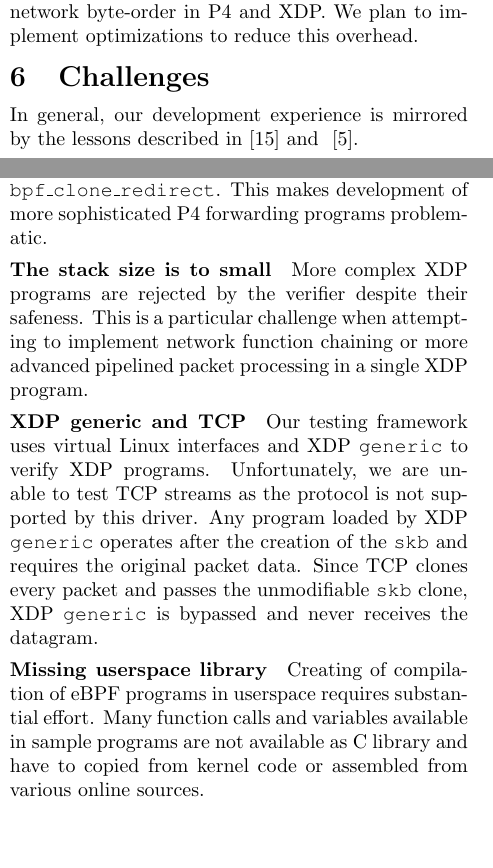
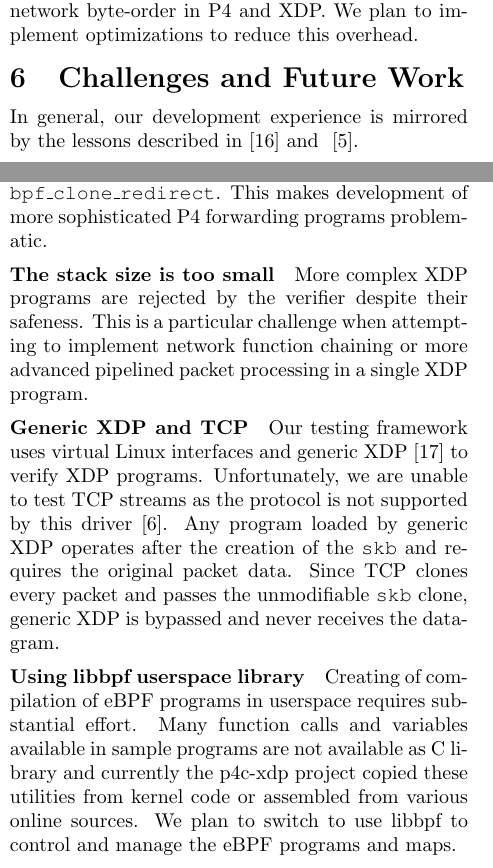
Before and after one commit to vmware-archive/p4c-xdp, a LaTeX paper (doc/lpc18/top.tex, which reads doc/lpc18/conclusions.tex): two parts of the columns of page 8 of 9 before the commit and two parts of the columns of page 8 of 10 after it, joined at a grey line, cut so that both start at the same text, the shorter picture padded with empty space. Compiled offline with pdfLaTeX; a LaTeX package or settings file that is missing is left out.

Commit message:
revise conclusion

```diff
--- a/doc/lpc18/conclusions.tex
+++ b/doc/lpc18/conclusions.tex
@@ -1,4 +1,4 @@
-\section{Challenges}\label{sec:conclusions}
+\section{Challenges and Future Work}\label{sec:conclusions}
 In general, our development experience is mirrored by the lessons described
 in~\cite{minao-hspr18} and ~\cite{bertin-netdev17}.
 
@@ -6,25 +6,28 @@ in~\cite{minao-hspr18} and ~\cite{bertin-netdev17}.
 While XDP is able to redirect single frames it does not have the ability to
 clone and redirect packets similar to \texttt{bpf\_clone\_redirect}. This makes
 development of more sophisticated P4 forwarding programs problematic.
-\paragraph{The stack size is to small}
+
+\paragraph{The stack size is too small}
 More complex XDP programs are rejected by the verifier despite their safeness.
 This is a particular challenge when attempting to implement network function
 chaining or more advanced pipelined packet processing in a single XDP program.
 
-\paragraph{XDP generic and TCP}
-Our testing framework uses virtual Linux interfaces and XDP \texttt{generic}
+\paragraph{Generic XDP and TCP}
+Our testing framework uses virtual Linux interfaces and generic XDP~\cite{genericxdp}
 to verify XDP programs.
 Unfortunately, we are unable to test TCP streams as the protocol is not
-supported by this driver.
-Any program loaded by XDP \texttt{generic} operates after the creation of
+supported by this driver~\cite{xdptcp}.
+Any program loaded by generic XDP operates after the creation of
 the \texttt{skb} and requires the original packet data. Since TCP clones every
-packet and passes the unmodifiable \texttt{skb} clone,  XDP \texttt{generic} is
+packet and passes the unmodifiable \texttt{skb} clone,  generic XDP is
 bypassed and never receives the datagram.
-\paragraph{Missing userspace library}
+
+\paragraph{Using libbpf userspace library}
 Creating of compilation of eBPF programs in userspace requires substantial
 effort. Many function calls and variables available in sample programs are not
-available as C library and have to copied from kernel code or assembled from
-various online sources.
+available as C library and currently the p4c-xdp project copied these utilities
+from kernel code or assembled from various online sources. We plan to switch to
+use libbpf to control and manage the eBPF programs and maps.
 
 \paragraph{Persistent eBPF maps in namespaces}
 [need to verify] When using eBPF programs in namespaces, maps exported via tc
```
Also changed, not shown: doc/lpc18/top.bib (+14 -0 lines).
